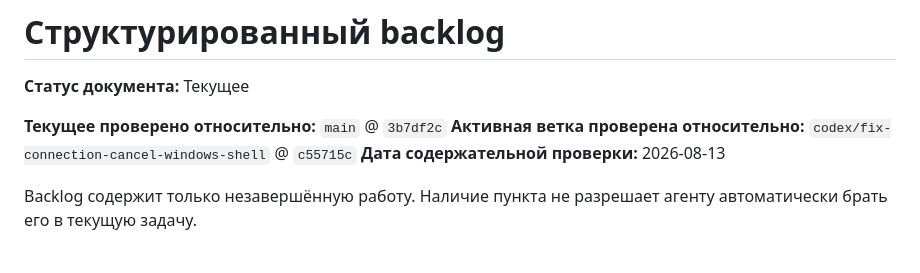
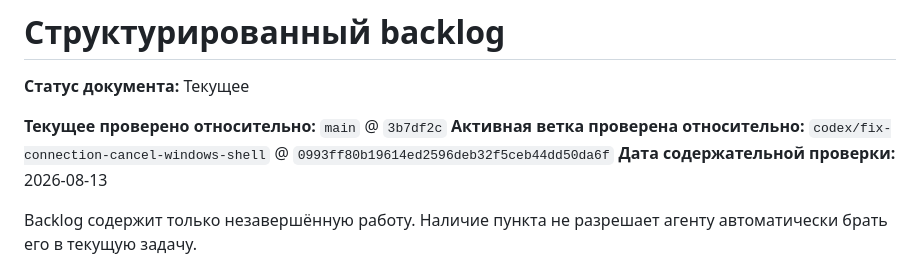
Before and after one commit to Dmitbd/remote-docker, a Markdown page: docs/project/BACKLOG.md, the part around the change. Rendered like a GitHub page.

```diff
--- a/docs/project/BACKLOG.md
+++ b/docs/project/BACKLOG.md
@@ -3,7 +3,7 @@
 **Статус документа:** Текущее
 
 **Текущее проверено относительно:** `main` @ `3b7df2c`
-**Активная ветка проверена относительно:** `codex/fix-connection-cancel-windows-shell` @ `c55715c`
+**Активная ветка проверена относительно:** `codex/fix-connection-cancel-windows-shell` @ `0993ff80b19614ed2596deb32f5ceb44dd50da6f`
 **Дата содержательной проверки:** 2026-08-13
 
 Backlog содержит только незавершённую работу. Наличие пункта не разрешает агенту автоматически брать его в текущую задачу.
```
Also changed, not shown: docs/project/ARCHITECTURE.md (+1 -1 lines), docs/project/VERIFICATION.md (+2 -2 lines).
